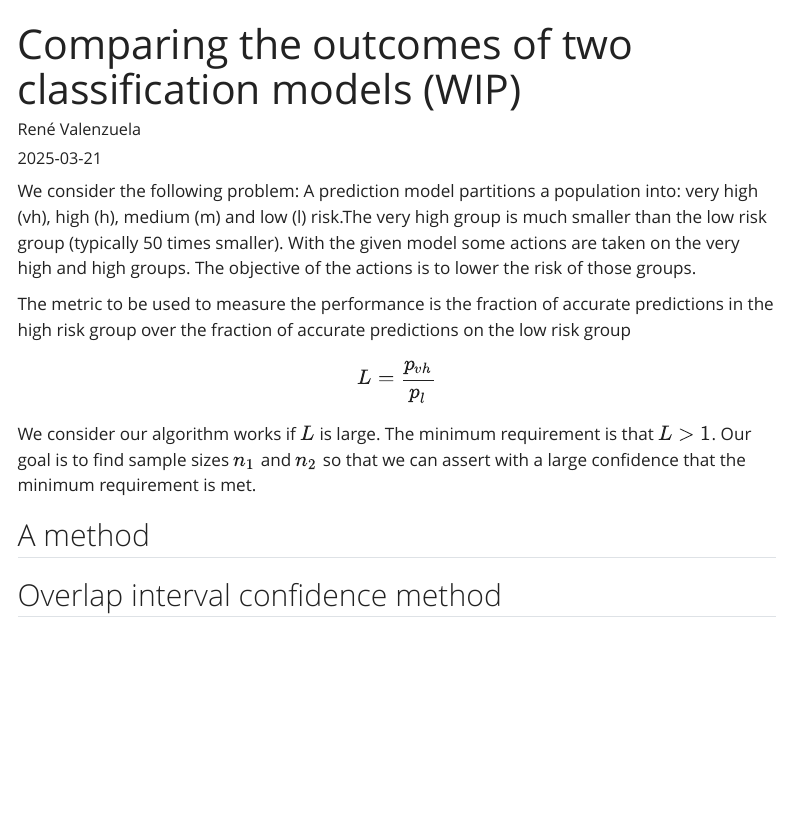
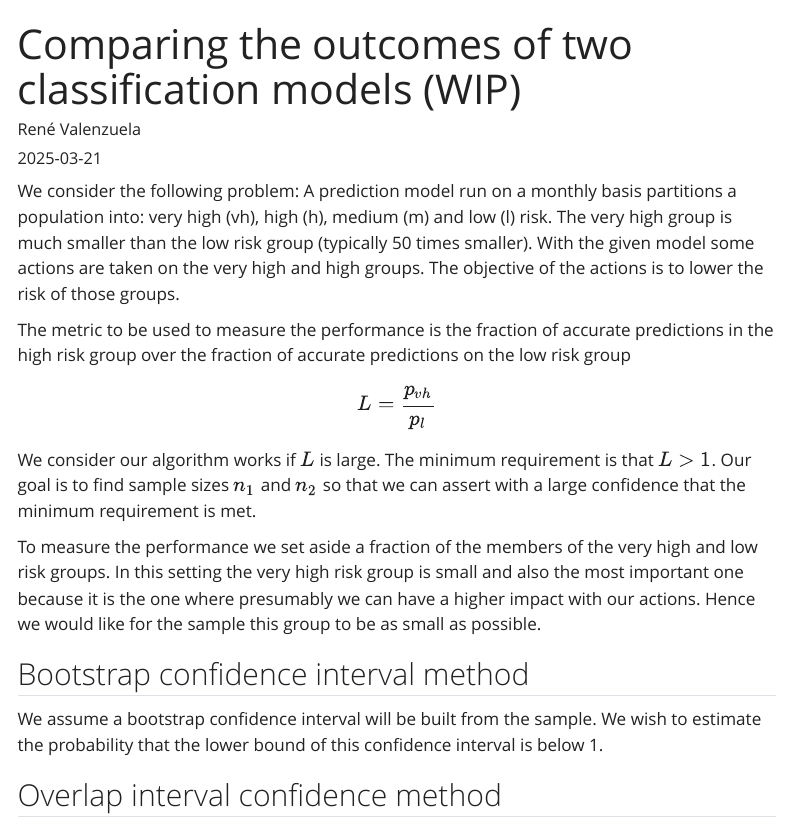
Before and after one commit to rcvalenzuela/rcvalenzuela.github.io, a Quarto document (posts/comparing-predictions/index.qmd): the page in a window 1100 px wide, from its top. Rendered offline with R 4.5, knitr and Pandoc in place of Quarto, with nearby package versions; the code chunks are not run, so their results and figures are left out; menus at the side of the page are left out.

Commit message:
update(comparing-predictions): update problem description

````diff
--- a/posts/comparing-predictions/index.qmd
+++ b/posts/comparing-predictions/index.qmd
@@ -14,7 +14,7 @@ import numpy as np
 from scipy.stats import beta, binom
 ```
 
-We consider the following problem: A prediction model partitions a population into: very high (vh), high (h), medium (m) and low (l) risk.The very high group is much smaller than the low risk group (typically 50 times smaller). With the given model some actions are taken on the very high and high groups. The objective of the actions is to lower the risk of those groups.
+We consider the following problem: A prediction model run on a monthly basis partitions a population into: very high (vh), high (h), medium (m) and low (l) risk. The very high group is much smaller than the low risk group (typically 50 times smaller). With the given model some actions are taken on the very high and high groups. The objective of the actions is to lower the risk of those groups.
 
 The metric to be used to measure the performance is the fraction of accurate predictions in the high risk group over the fraction of accurate predictions on the low risk group
 $$
@@ -23,5 +23,10 @@ $$
 
 We consider our algorithm works if $L$ is large. The minimum requirement is that $L>1$. Our goal is to find sample sizes $n_{1}$ and $n_{2}$ so that we can assert with a large confidence that the minimum requirement is met.
 
-## A method
+To measure the performance we set aside a fraction of the members of the very high and low risk groups. In this setting the very high risk group is small and also the most important one because it is the one where presumably we can have a higher impact with our actions. Hence we would like for the sample this group to be as small as possible.
 
+## Bootstrap confidence interval method
+
+We assume a bootstrap confidence interval will be built from the sample. We wish to estimate the probability that the lower bound of this confidence interval is below 1.
+
+```{python}
````
Also changed, not shown: posts/comparing-predictions/index.qmd (16 more changed lines).
